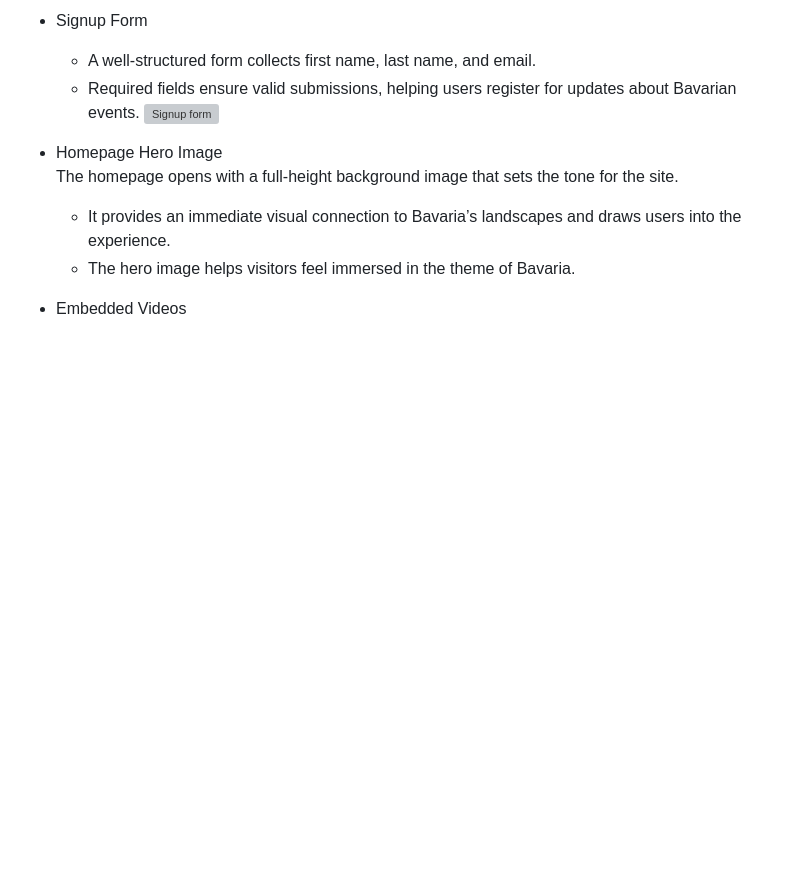
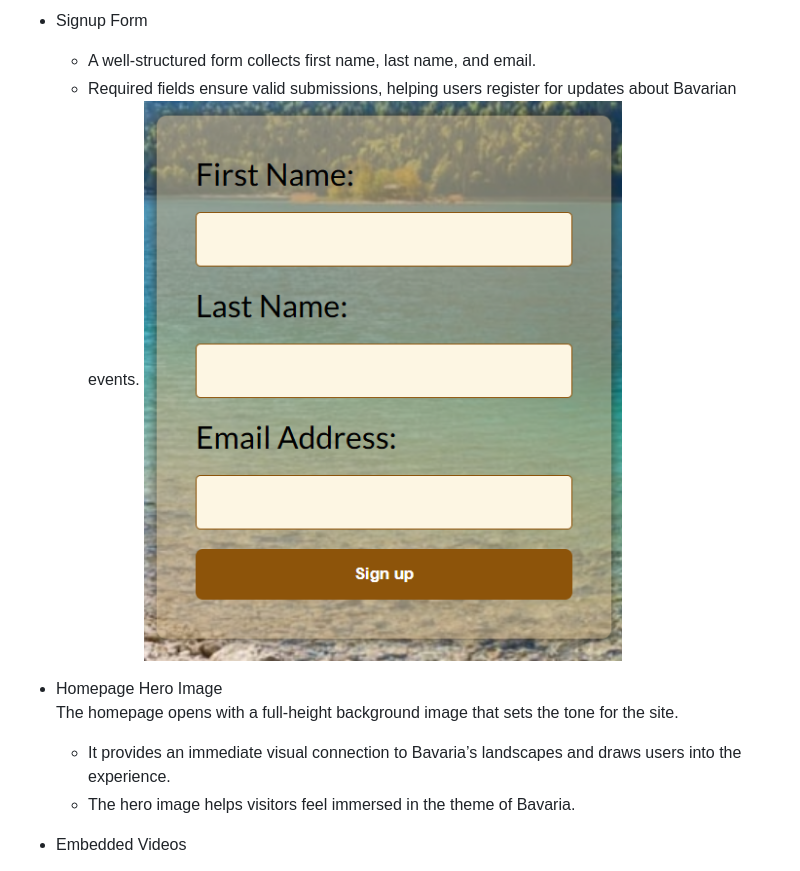
Before and after one commit to danielvivor/visit-bavaria-redo, a Markdown page: README.md, the part around the change. Rendered like a GitHub page; blank space fills up the shorter version; grey boxes are pictures that could not be loaded.

```diff
--- a/README.md
+++ b/README.md
@@ -19,7 +19,7 @@
 - Signup Form
   - A well-structured form collects first name, last name, and email.
   - Required fields ensure valid submissions, helping users register for updates about Bavarian events.
- ![Signup form](assets/images/screenshots/signup-form.png)
+ ![Signup form](assets/images/screenshots/signup.png)
 
 - Homepage Hero Image
 The homepage opens with a full‑height background image that sets the tone for the site.
```
